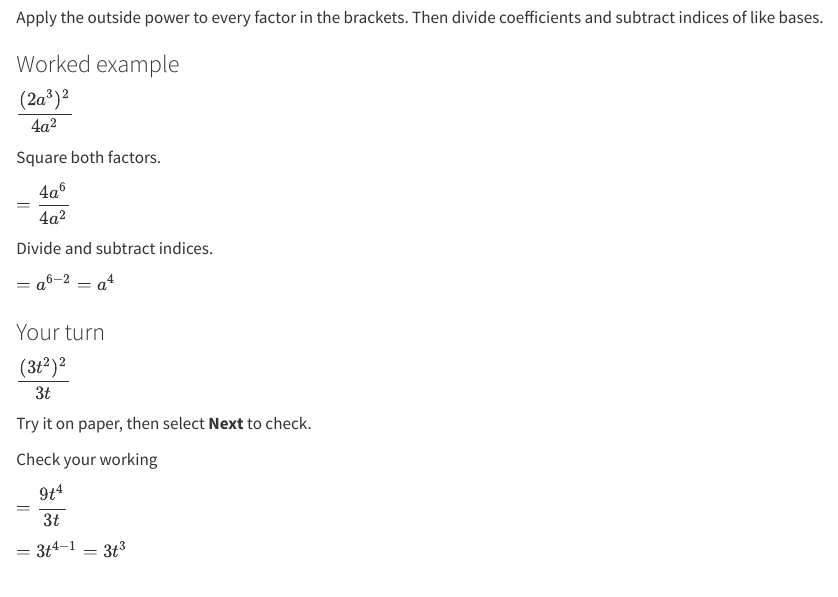
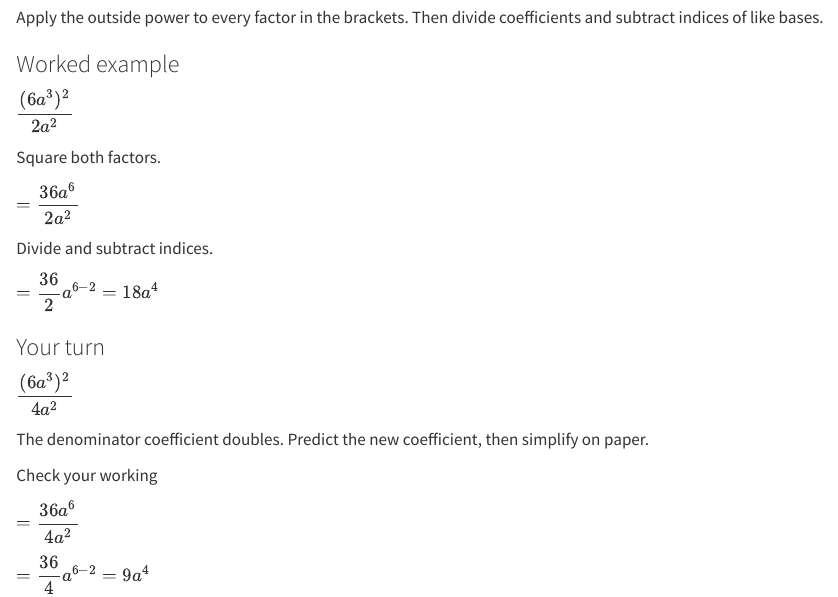
Before and after one commit to katylatkinson-kms/11-Maths-Advanced-Prep, a Quarto document (courses/year-11-advanced/holiday-preparation/lessons/lesson-1/_02-worked.qmd): the page in a window 1100 px wide, from 60 px down. Rendered offline with R 4.5, knitr and Pandoc in place of Quarto, with nearby package versions.

Commit message:
Use sequential lesson navigation and vary slide 2 coefficients

```diff
--- a/courses/year-11-advanced/holiday-preparation/lessons/lesson-1/_02-worked.qmd
+++ b/courses/year-11-advanced/holiday-preparation/lessons/lesson-1/_02-worked.qmd
@@ -8,13 +8,13 @@ Apply the outside power to every factor in the brackets. Then divide coefficient
 
 <h3>Worked example</h3>
 
-$\dfrac{(2a^3)^2}{4a^2}$
+$\dfrac{(6a^3)^2}{2a^2}$
 
 ::: {.fragment}
 
 [Square both factors.]{.annotation}
 
-$=\dfrac{4a^6}{4a^2}$
+$=\dfrac{36a^6}{2a^2}$
 
 :::
 
@@ -22,7 +22,7 @@ $=\dfrac{4a^6}{4a^2}$
 
 [Divide and subtract indices.]{.annotation}
 
-$=a^{6-2}=a^4$
+$=\dfrac{36}{2}a^{6-2}=18a^4$
 
 :::
 
@@ -34,9 +34,9 @@ $=a^{6-2}=a^4$
 
 <h3>Your turn</h3>
 
-$\dfrac{(3t^2)^2}{3t}$
+$\dfrac{(6a^3)^2}{4a^2}$
 
-Try it on paper, then select **Next** to check.
+The denominator coefficient doubles. Predict the new coefficient, then simplify on paper.
 
 :::
 
@@ -44,9 +44,9 @@ Try it on paper, then select **Next** to check.
 
 [Check your working]{.annotation}
 
-$=\dfrac{9t^4}{3t}$
+$=\dfrac{36a^6}{4a^2}$
 
-$=3t^{4-1}=3t^3$
+$=\dfrac{36}{4}a^{6-2}=9a^4$
 
 :::
 
```
Also changed, not shown: AGENTS.md (+2 -0 lines), courses/year-11-advanced/holiday-preparation/lessons/lesson-1.qmd (+4 -0 lines), courses/year-11-advanced/holiday-preparation/lessons/lesson-1/_08-practice.qmd (+1 -1 lines).
